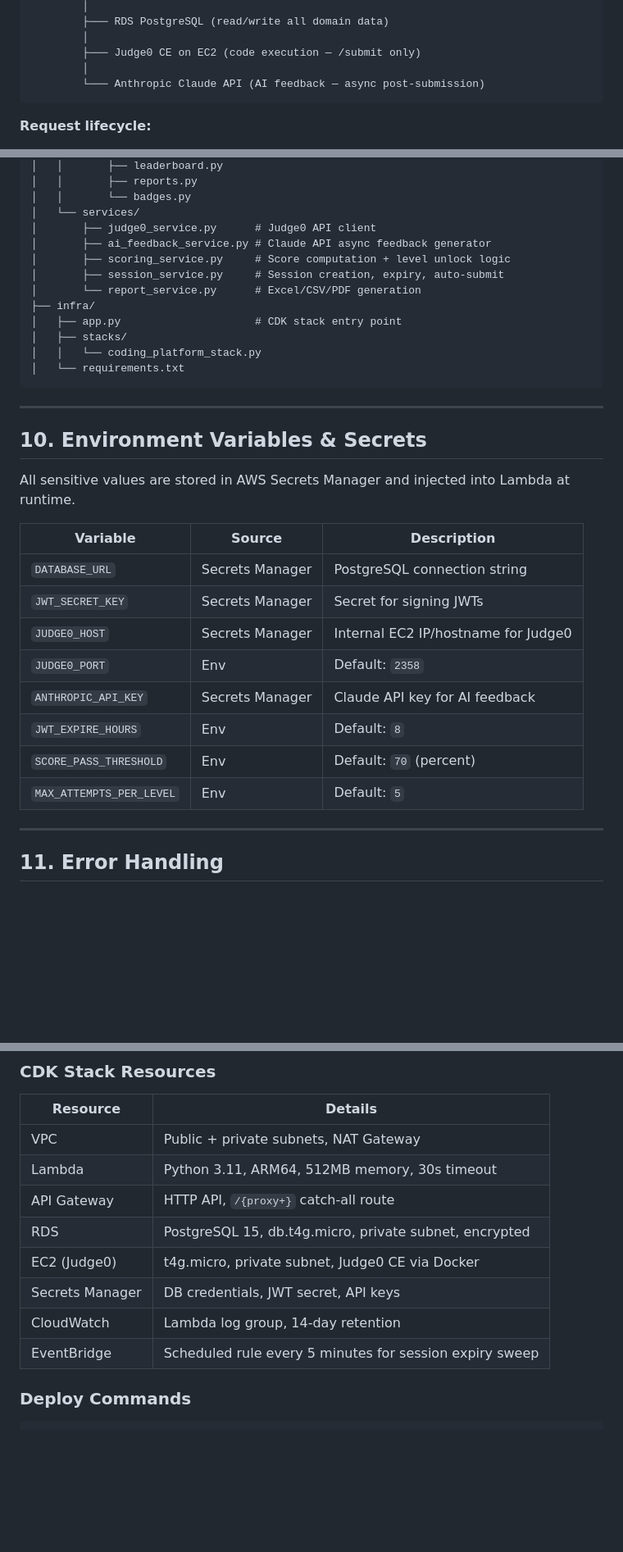
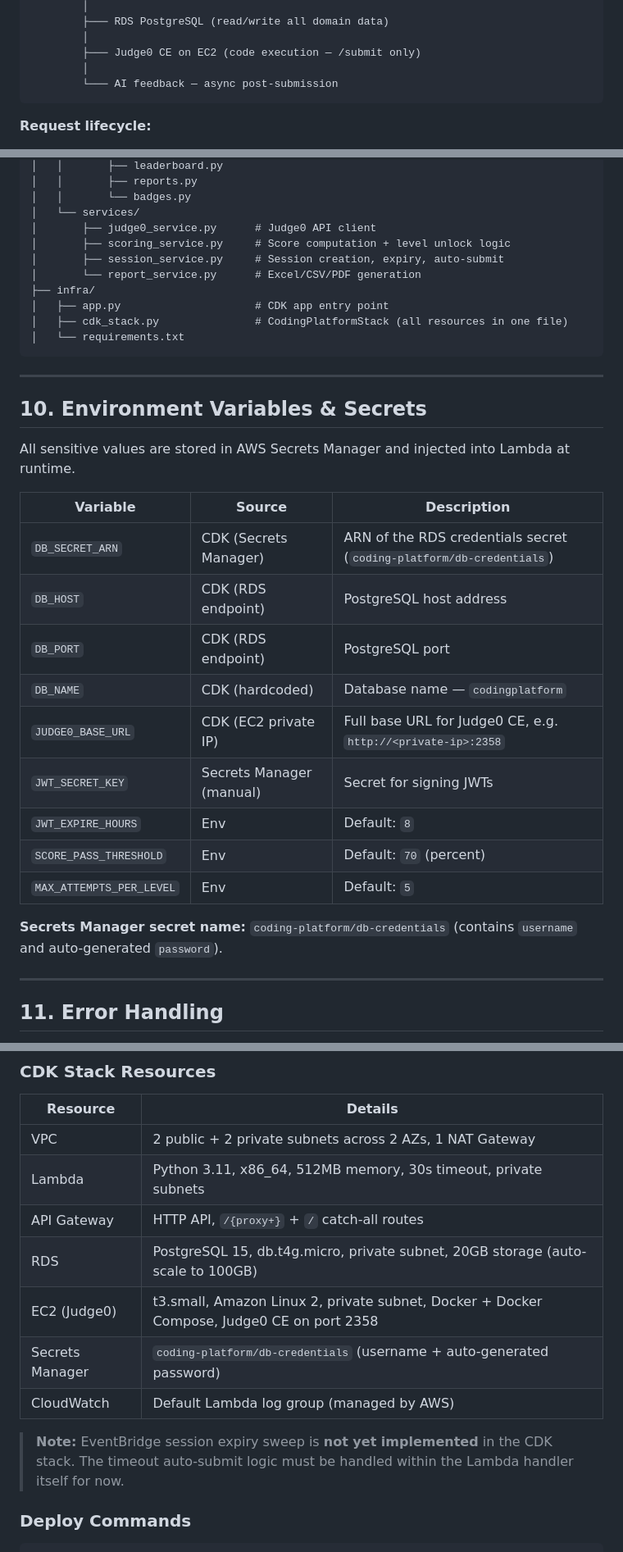
Before and after one commit to Kamil-Hassan-A/coding-platform, a Markdown page: docs/Backend PRD.md, 3 parts joined by grey strips. Shown at 82% size. Rendered like a GitHub page; blank space fills up the shorter version.

Commit message:
change aws cdk specs in prd

````diff
--- a/docs/Backend PRD.md
+++ b/docs/Backend PRD.md
@@ -46,7 +46,7 @@ AWS Lambda (FastAPI + Mangum)
         │
         ├─── Judge0 CE on EC2 (code execution — /submit only)
         │
-        └─── Anthropic Claude API (AI feedback — async post-submission)
+        └─── AI feedback — async post-submission
 ```
 
 **Request lifecycle:**
@@ -841,14 +841,12 @@ backend/
 │   │       └── badges.py
 │   └── services/
 │       ├── judge0_service.py      # Judge0 API client
-│       ├── ai_feedback_service.py # Claude API async feedback generator
 │       ├── scoring_service.py     # Score computation + level unlock logic
 │       ├── session_service.py     # Session creation, expiry, auto-submit
 │       └── report_service.py      # Excel/CSV/PDF generation
 ├── infra/
-│   ├── app.py                     # CDK stack entry point
-│   ├── stacks/
-│   │   └── coding_platform_stack.py
+│   ├── app.py                     # CDK app entry point
+│   ├── cdk_stack.py               # CodingPlatformStack (all resources in one file)
 │   └── requirements.txt
 ```
 
@@ -860,14 +858,17 @@ All sensitive values are stored in AWS Secrets Manager and injected into Lambda
 
 | Variable | Source | Description |
 |---|---|---|
-| `DATABASE_URL` | Secrets Manager | PostgreSQL connection string |
-| `JWT_SECRET_KEY` | Secrets Manager | Secret for signing JWTs |
-| `JUDGE0_HOST` | Secrets Manager | Internal EC2 IP/hostname for Judge0 |
-| `JUDGE0_PORT` | Env | Default: `2358` |
-| `ANTHROPIC_API_KEY` | Secrets Manager | Claude API key for AI feedback |
+| `DB_SECRET_ARN` | CDK (Secrets Manager) | ARN of the RDS credentials secret (`coding-platform/db-credentials`) |
+| `DB_HOST` | CDK (RDS endpoint) | PostgreSQL host address |
+| `DB_PORT` | CDK (RDS endpoint) | PostgreSQL port |
+| `DB_NAME` | CDK (hardcoded) | Database name — `codingplatform` |
+| `JUDGE0_BASE_URL` | CDK (EC2 private IP) | Full base URL for Judge0 CE, e.g. `http://<private-ip>:2358` |
+| `JWT_SECRET_KEY` | Secrets Manager (manual) | Secret for signing JWTs |
 | `JWT_EXPIRE_HOURS` | Env | Default: `8` |
 | `SCORE_PASS_THRESHOLD` | Env | Default: `70` (percent) |
 | `MAX_ATTEMPTS_PER_LEVEL` | Env | Default: `5` |
+
+**Secrets Manager secret name:** `coding-platform/db-credentials` (contains `username` and auto-generated `password`).
 
 ---
 
@@ -927,14 +928,15 @@ These actions have no corresponding endpoint and are intentionally absent:
 
 | Resource | Details |
 |---|---|
-| VPC | Public + private subnets, NAT Gateway |
-| Lambda | Python 3.11, ARM64, 512MB memory, 30s timeout |
-| API Gateway | HTTP API, `/{proxy+}` catch-all route |
-| RDS | PostgreSQL 15, db.t4g.micro, private subnet, encrypted |
-| EC2 (Judge0) | t4g.micro, private subnet, Judge0 CE via Docker |
-| Secrets Manager | DB credentials, JWT secret, API keys |
-| CloudWatch | Lambda log group, 14-day retention |
-| EventBridge | Scheduled rule every 5 minutes for session expiry sweep |
+| VPC | 2 public + 2 private subnets across 2 AZs, 1 NAT Gateway |
+| Lambda | Python 3.11, x86_64, 512MB memory, 30s timeout, private subnets |
+| API Gateway | HTTP API, `/{proxy+}` + `/` catch-all routes |
+| RDS | PostgreSQL 15, db.t4g.micro, private subnet, 20GB storage (auto-scale to 100GB) |
+| EC2 (Judge0) | t3.small, Amazon Linux 2, private subnet, Docker + Docker Compose, Judge0 CE on port 2358 |
+| Secrets Manager | `coding-platform/db-credentials` (username + auto-generated password) |
+| CloudWatch | Default Lambda log group (managed by AWS) |
+
+> **Note:** EventBridge session expiry sweep is **not yet implemented** in the CDK stack. The timeout auto-submit logic must be handled within the Lambda handler itself for now.
 
 ### Deploy Commands
 
````
Also changed, not shown: other parts of docs/Backend PRD.md (+4 -6 lines).
